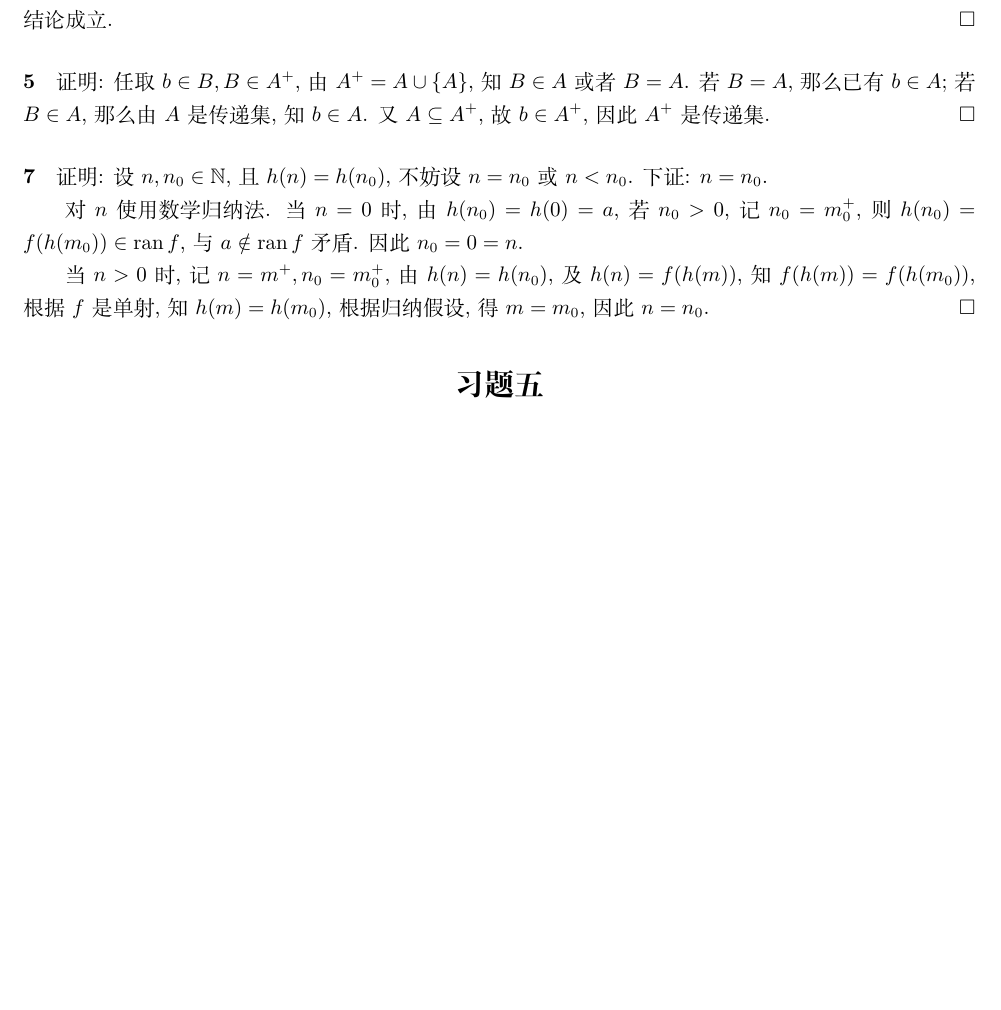
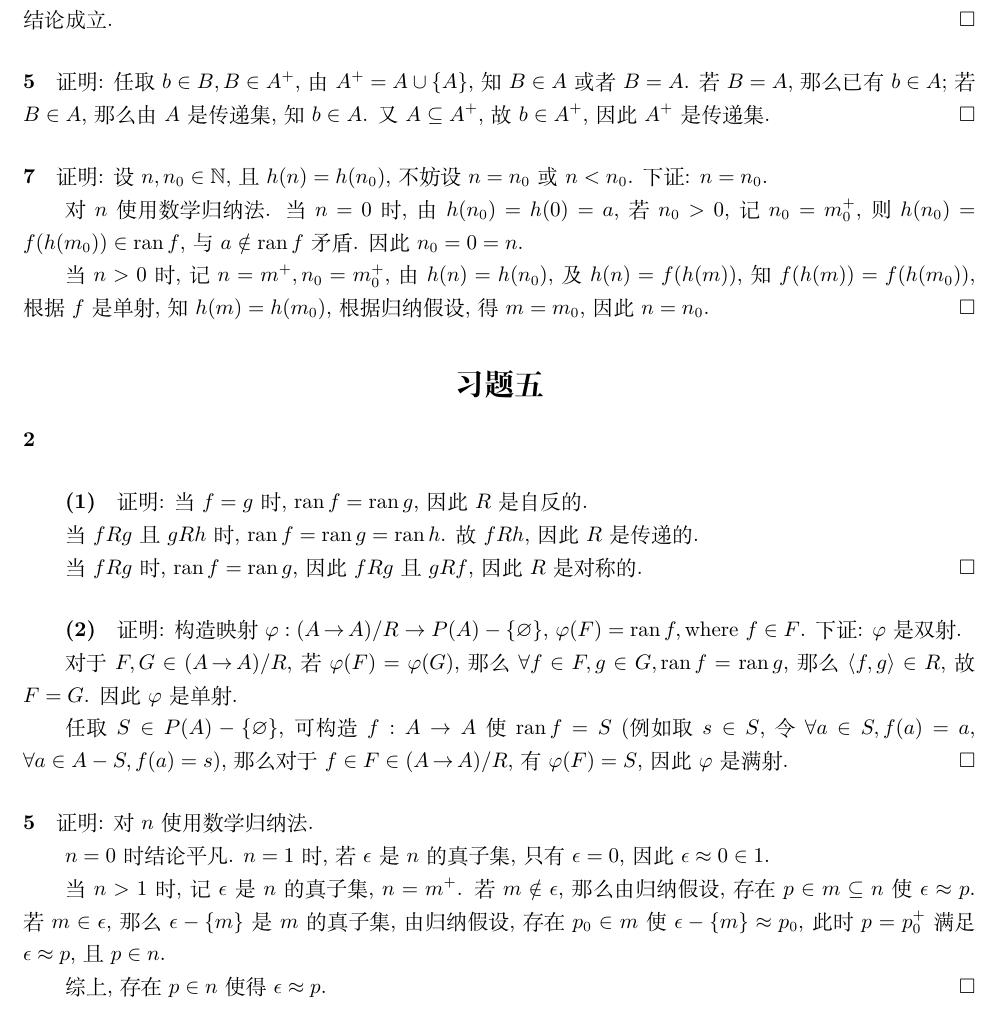
Before and after one commit to Wybxc/TeX-Online, a LaTeX problem sheet (集合论与图论/hw7.9.tex): part of page 2 of 2, cut so that both start at the same text, the shorter picture padded with empty space. Compiled offline with XeLaTeX.

Commit message:
数算作业7-9

```diff
--- a/集合论与图论/hw7.9.tex
+++ b/集合论与图论/hw7.9.tex
@@ -98,7 +98,42 @@ $g_{-1}(B_2)=\{3,6\}$.
 
 \section*{习题五}
 
+\paragraph*{2}
 
+\subparagraph*{(1)} 证明: 当 $f=g$ 时, $\ran f=\ran g$,
+因此 $R$ 是自反的.
 
-% 第5章习题：2、5、11、12，补充题4
+当 $fRg$ 且 $gRh$ 时, $\ran f=\ran g=\ran h$. 故 $fRh$,
+因此 $R$ 是传递的.
+
+当 $fRg$ 时, $\ran f=\ran g$, 因此 $fRg$ 且 $gRf$,
+因此 $R$ 是对称的. \QED
+
+\subparagraph*{(2)} 证明: 构造映射 $\varphi: (A\mathop{\to} A)/R \mathrel{\to} P(A)-\{\varnothing\}$,
+$\varphi(F)=\ran f, \textrm{where } f\in F$.
+下证: $\varphi$ 是双射.
+
+对于 $F, G\in (A\mathop{\to} A)/R$, 若 $\varphi(F)=\varphi(G)$,
+那么 $\forall f\in F, g\in G, \ran f = \ran g$, 那么 $\pair{f,g} \in R$,
+故 $F=G$. 因此 $\varphi$ 是单射.
+
+任取 $S \in P(A)-\{\varnothing\}$, 可构造 $f:A\to A$ 使 $\ran f=S$
+(例如取 $s\in S$,令 $\forall a\in S, f(a)=a$,
+$\forall a \in A-S, f(a)=s$), 那么对于 $f\in F\in (A\mathop{\to} A)/R$,
+有 $\varphi(F)=S$, 因此 $\varphi$ 是满射. \QED
+
+\paragraph*{5} 证明: 对 $n$ 使用数学归纳法.
+
+$n=0$ 时结论平凡. $n=1$ 时, 若 $\epsilon$ 是 $n$ 的真子集, 只有 $\epsilon=0$,
+因此 $\epsilon \approx 0 \in 1$.
+
+当 $n>1$ 时, 记$\epsilon$ 是 $n$ 的真子集, $n=m^+$. 若 $m\notin \epsilon$,
+那么由归纳假设, 存在 $p\in m\subseteq n$ 使 $\epsilon \approx p$.
+若 $m\in \epsilon$, 那么 $\epsilon-\{m\}$ 是 $m$ 的真子集,
+由归纳假设, 存在 $p_0\in m$ 使 $\epsilon-\{m\} \approx p_0$,
+此时 $p=p_0^+$ 满足 $\epsilon \approx p$, 且 $p\in n$.
+
+综上, 存在 $p\in n$ 使得$\epsilon \approx p$. \QED
+
+% 第5章习题：5、11、12，补充题4
 \end{document}
```
